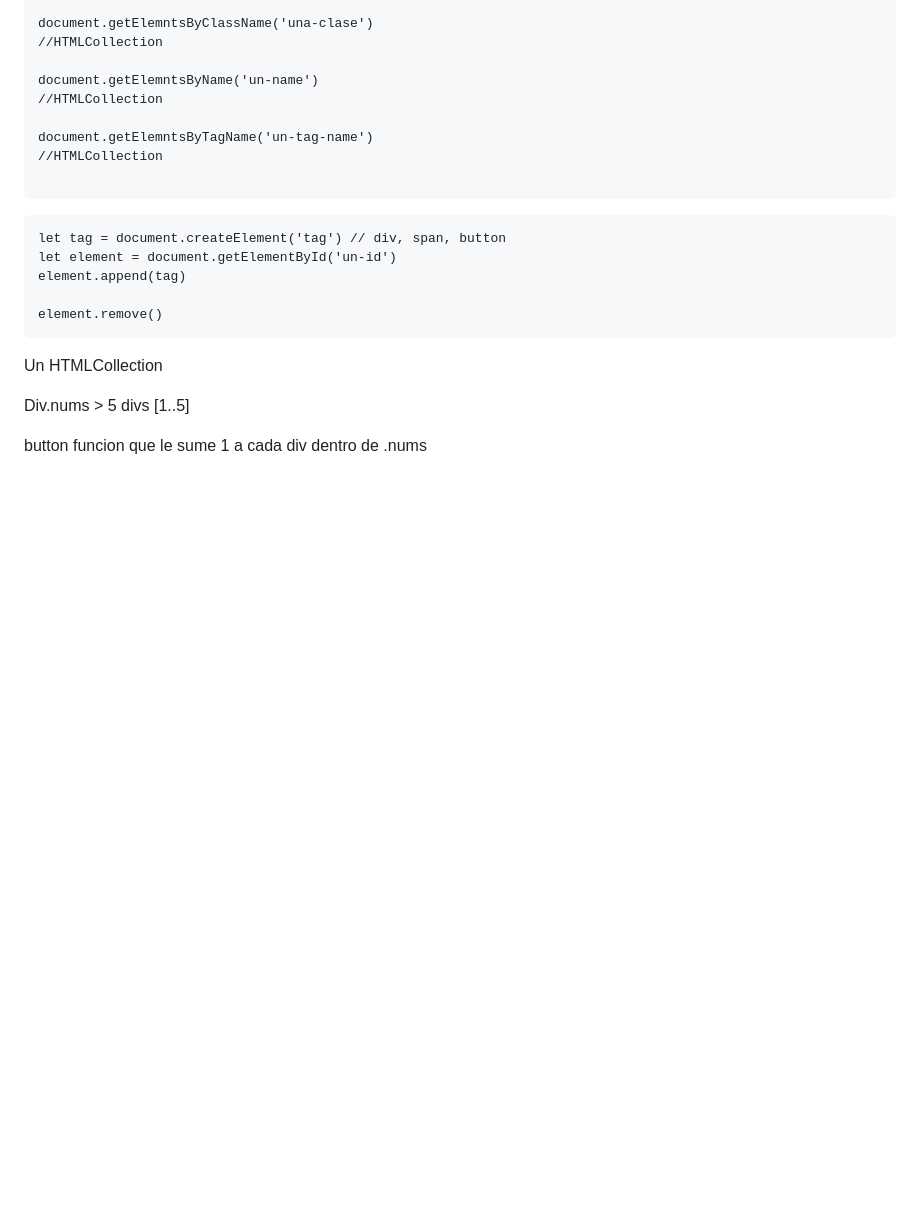
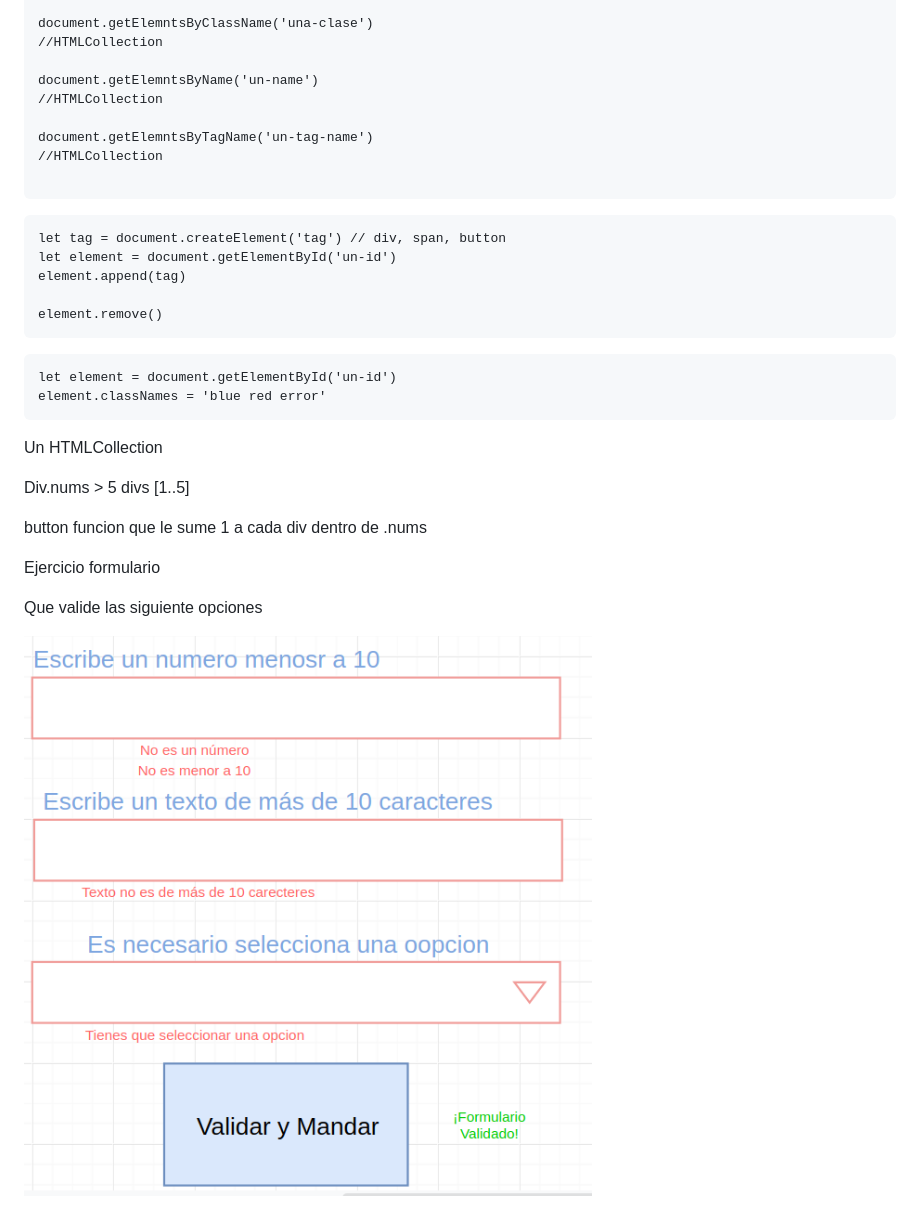
Before and after one commit to ralexrdz/js-seeds-intro, a Markdown page: README.md, the part around the change. Rendered like a GitHub page; pictures changed too: ejercicio-formulario.png (added); blank space fills up the shorter version.

Commit message:
pantalla ejemplo

````diff
--- a/README.md
+++ b/README.md
@@ -41,6 +41,11 @@ element.append(tag)
 element.remove()
 ```
 
+```
+let element = document.getElementById('un-id')
+element.classNames = 'blue red error'
+```
+
 Un HTMLCollection
 
 
@@ -49,3 +54,10 @@ Un HTMLCollection
 Div.nums > 5 divs [1..5]
 
 button funcion que le sume 1 a cada div dentro de .nums
+
+
+Ejercicio formulario
+
+Que valide las siguiente opciones
+
+![](./ejercicio-formulario.png)
````
